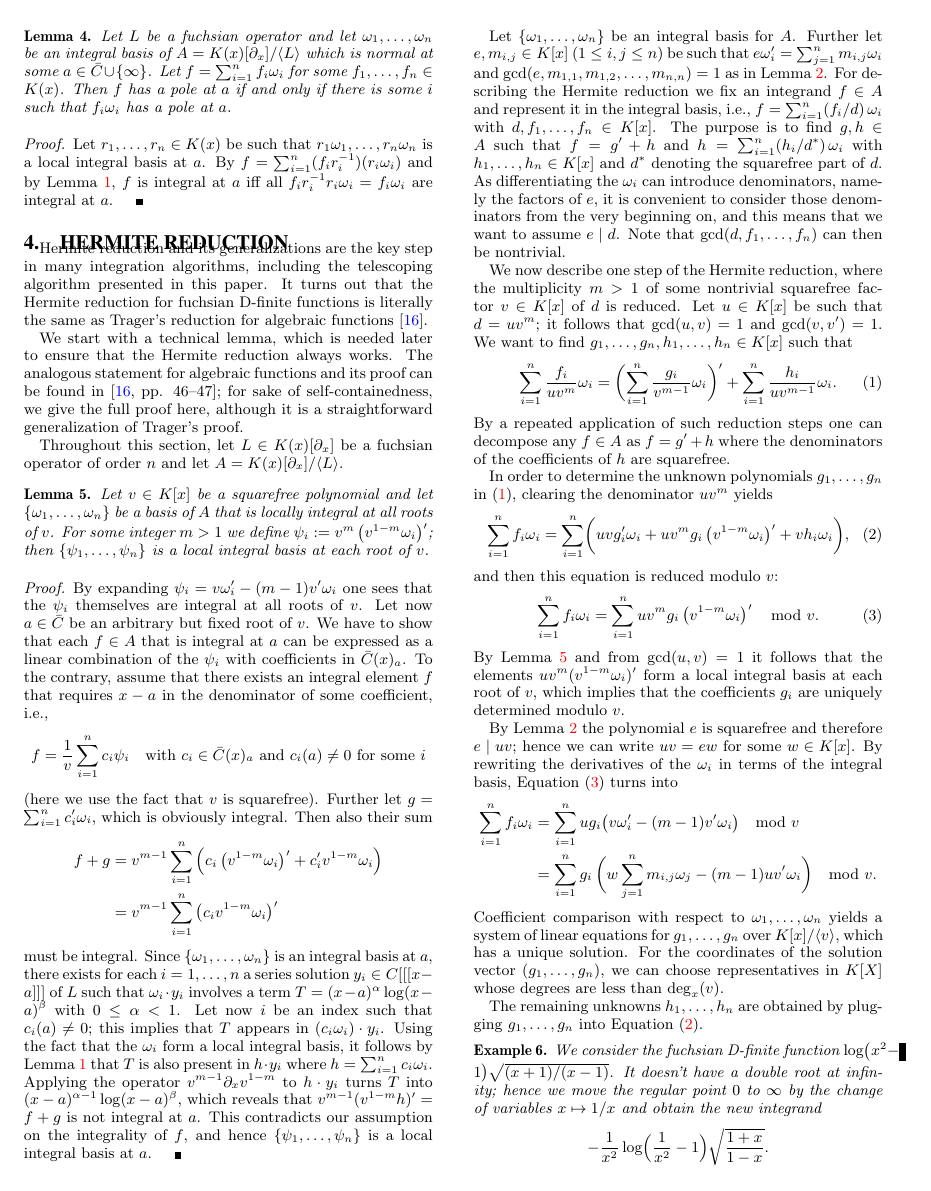
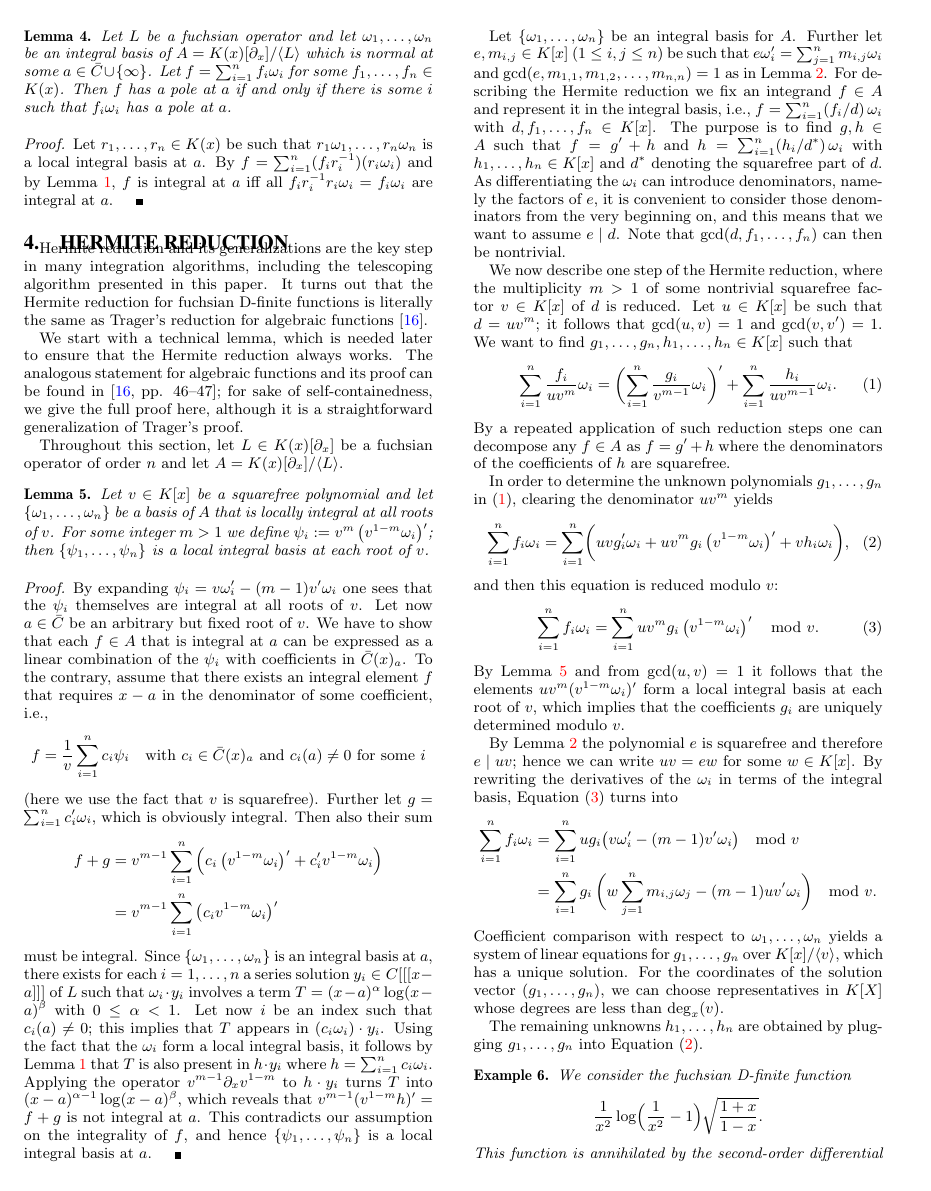
Before and after one commit to koutschan/hello-world, a LaTeX paper (HermiteCT-algebraic.tex): page 4 of 8. Compiled offline with pdfLaTeX.

Commit message:
Drop change of variables from Example \ref{ex:hr}.

```diff
--- a/HermiteCT-algebraic.tex
+++ b/HermiteCT-algebraic.tex
@@ -548,11 +548,8 @@ $g_1,\ldots,g_n$ into Equation~\eqref{eq:clear}.
 
 \begin{example}\label{ex:hr}
 We consider the fuchsian D-finite function
-$\log\bigl(x^2-1\bigr)\sqrt{(x+1)/(x-1)}$. It doesn't have a double root at
-infinity; hence we move the regular point~$0$ to~$\infty$ by the change of
-variables $x\mapsto1/x$ and obtain the new integrand
 \[
-  -\frac{1}{x^2} \log\Bigl(\frac{1}{x^2}-1\Bigr)\sqrt{\frac{1+x}{1-x}}.
+  \frac{1}{x^2} \log\Bigl(\frac{1}{x^2}-1\Bigr)\sqrt{\frac{1+x}{1-x}}.
 \]
 This function is annihilated by the second-order differential operator
 \begin{multline*}
```
Also changed, not shown: HermiteCT-algebraic.tex (4 more changed lines).
